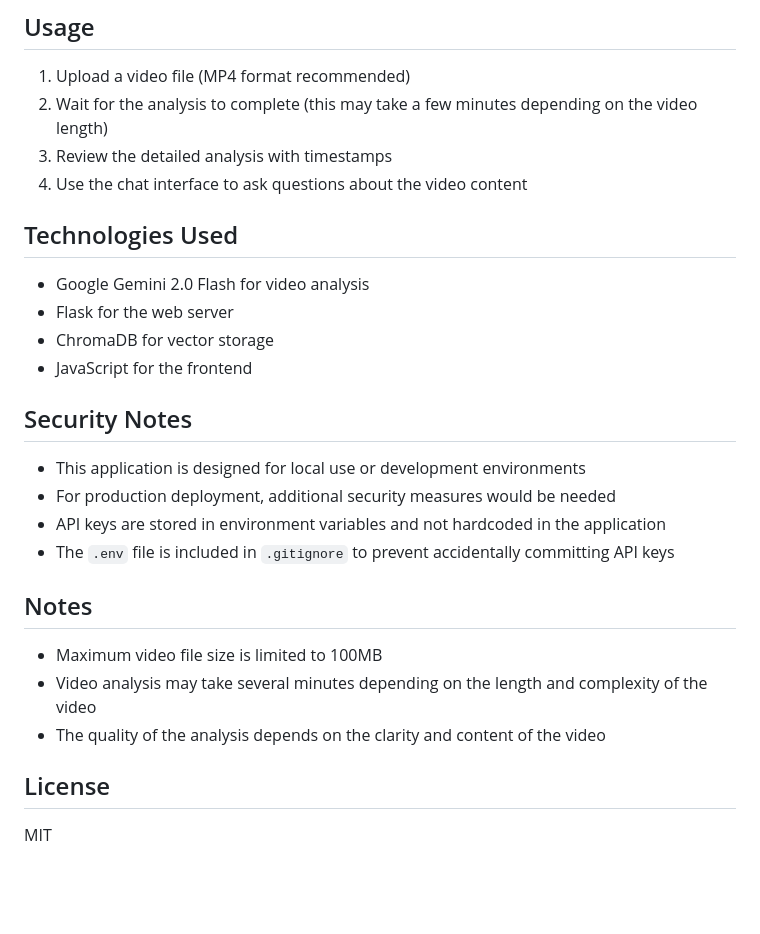
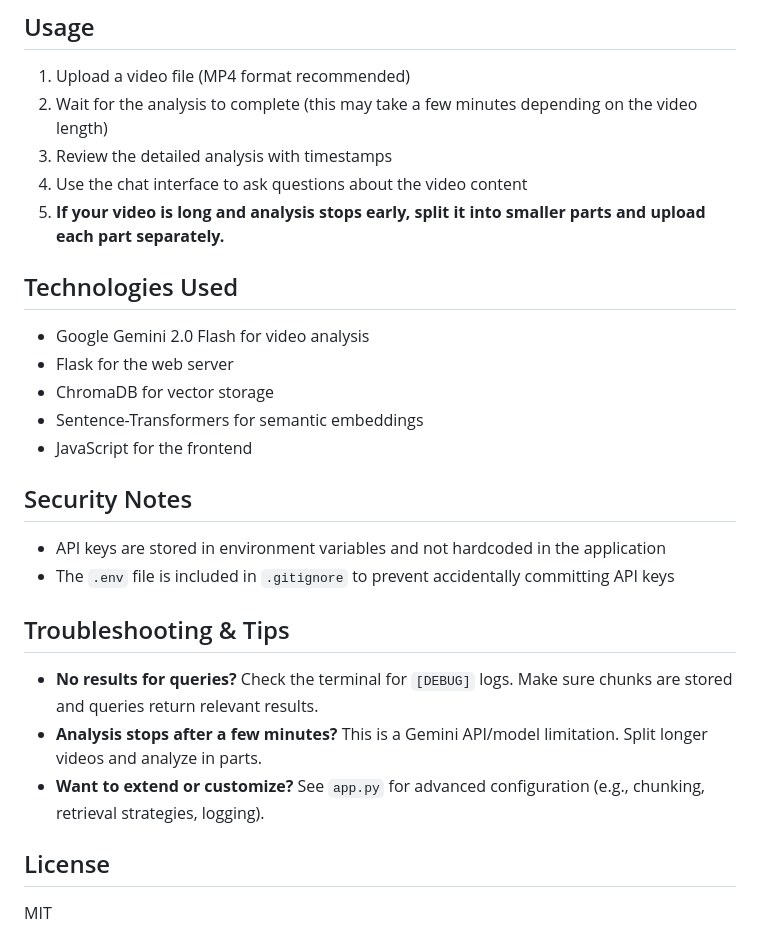
Before and after one commit to akashmishra97/Chat_With_Videos_Using_AI, a Markdown page: README.md, the part around the change printed below. Drawn GitHub-style; blank space fills up the shorter version.

```diff
--- a/README.md
+++ b/README.md
@@ -69,26 +77,26 @@ This application requires a Google API key with access to the Gemini 2.0 Flash m
 2. Wait for the analysis to complete (this may take a few minutes depending on the video length)
 3. Review the detailed analysis with timestamps
 4. Use the chat interface to ask questions about the video content
+5. **If your video is long and analysis stops early, split it into smaller parts and upload each part separately.**
 
 ## Technologies Used
 
 - Google Gemini 2.0 Flash for video analysis
 - Flask for the web server
 - ChromaDB for vector storage
+- Sentence-Transformers for semantic embeddings
 - JavaScript for the frontend
 
 ## Security Notes
 
-- This application is designed for local use or development environments
-- For production deployment, additional security measures would be needed
 - API keys are stored in environment variables and not hardcoded in the application
 - The `.env` file is included in `.gitignore` to prevent accidentally committing API keys
 
-## Notes
+## Troubleshooting & Tips
 
-- Maximum video file size is limited to 100MB
-- Video analysis may take several minutes depending on the length and complexity of the video
-- The quality of the analysis depends on the clarity and content of the video
+- **No results for queries?** Check the terminal for `[DEBUG]` logs. Make sure chunks are stored and queries return relevant results.
+- **Analysis stops after a few minutes?** This is a Gemini API/model limitation. Split longer videos and analyze in parts.
+- **Want to extend or customize?** See `app.py` for advanced configuration (e.g., chunking, retrieval strategies, logging).
 
 ## License
 
```
Also changed, not shown: other parts of README.md (+14 -6 lines).
